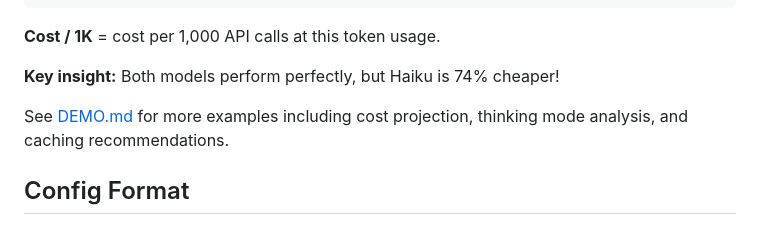
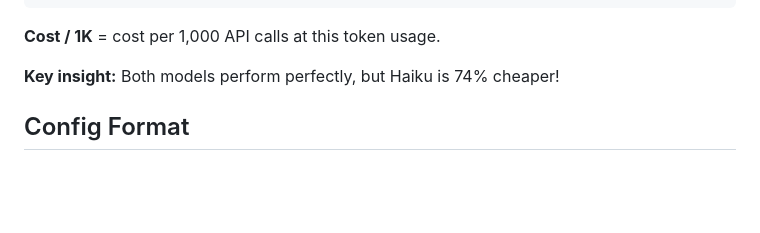
Before and after one commit to mpalermiti/which-claude, a Markdown page: README.md, the part around the change. Drawn GitHub-style; blank space fills up the shorter version.

Commit message:
Remove DEMO.md reference from README

```diff
--- a/README.md
+++ b/README.md
@@ -84,8 +84,6 @@ which-claude · Email tone classifier · 3 cases
 **Cost / 1K** = cost per 1,000 API calls at this token usage.
 
 **Key insight:** Both models perform perfectly, but Haiku is 74% cheaper!
-
-See [DEMO.md](./DEMO.md) for more examples including cost projection, thinking mode analysis, and caching recommendations.
 
 ## Config Format
 
```
